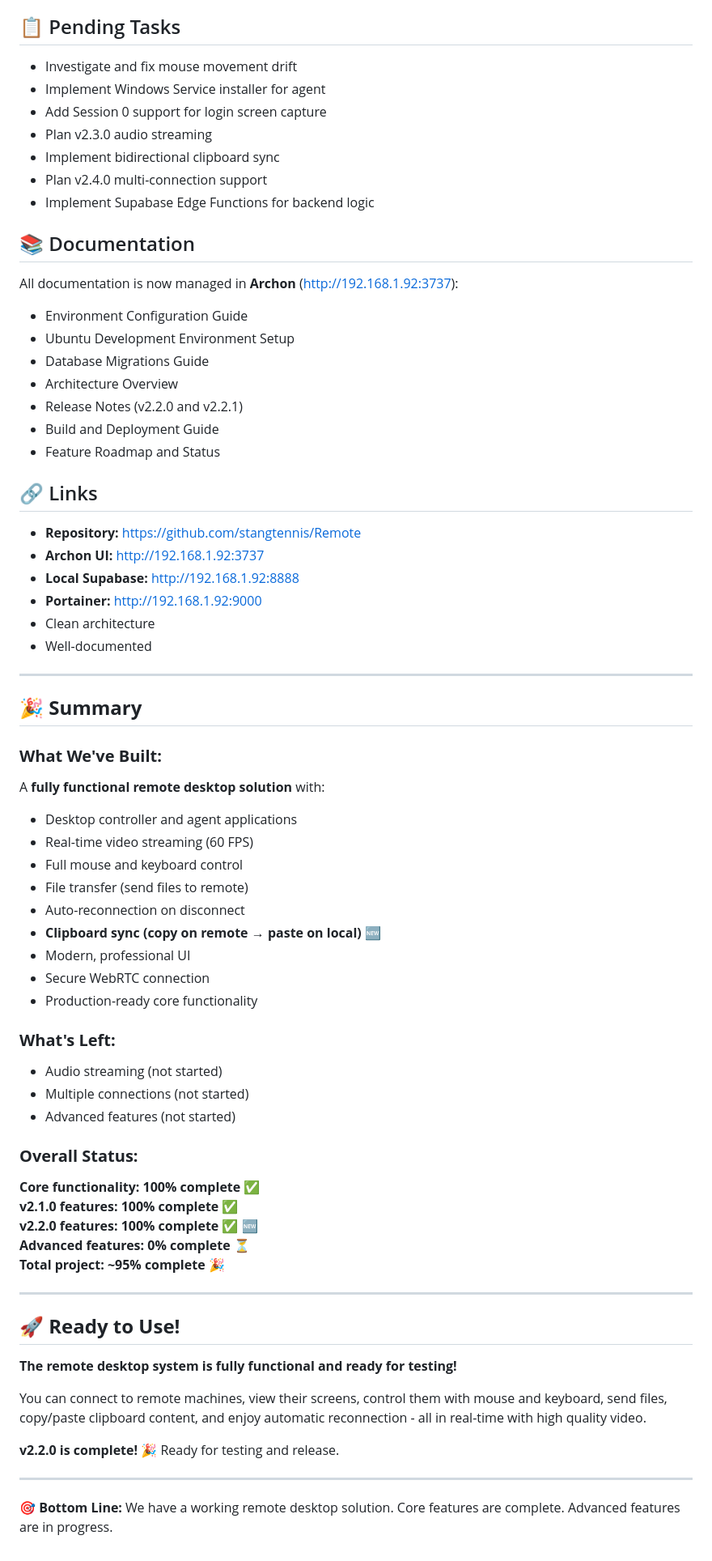
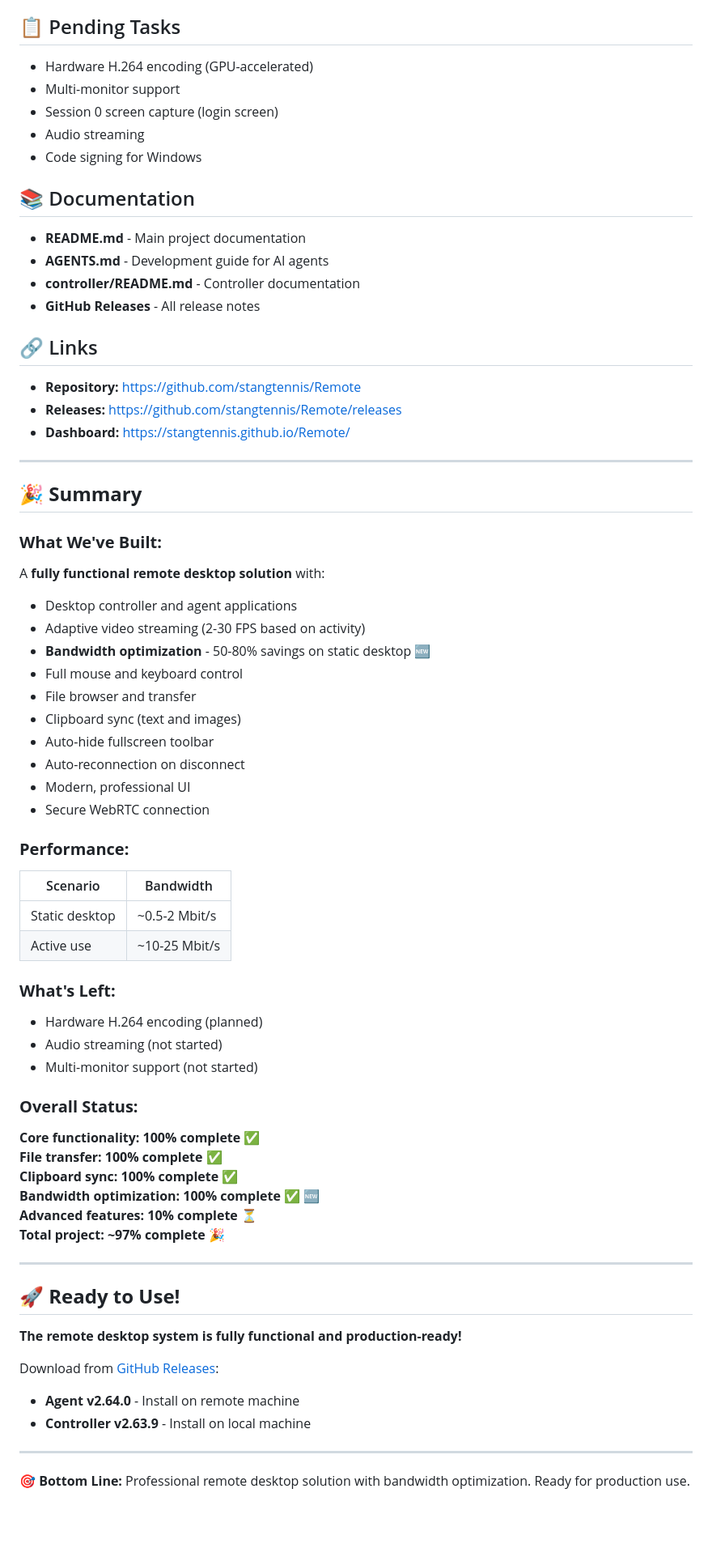
Before and after one commit to stangtennis/Remote, a Markdown page: SUMMARY.md, the part around one of its changes. Shown at 81% size. Rendered like a GitHub page; blank space fills up the shorter version.

```diff
--- a/SUMMARY.md
+++ b/SUMMARY.md
@@ -80,33 +80,24 @@ cd agent && go build -o remote-agent.exe .\cmd\remote-agent
 
 ## 📋 Pending Tasks
 
-- Investigate and fix mouse movement drift
-- Implement Windows Service installer for agent
-- Add Session 0 support for login screen capture
-- Plan v2.3.0 audio streaming
-- Implement bidirectional clipboard sync
-- Plan v2.4.0 multi-connection support
-- Implement Supabase Edge Functions for backend logic
+- Hardware H.264 encoding (GPU-accelerated)
+- Multi-monitor support
+- Session 0 screen capture (login screen)
+- Audio streaming
+- Code signing for Windows
 
 ## 📚 Documentation
 
-All documentation is now managed in **Archon** (http://192.168.1.92:3737):
-- Environment Configuration Guide
-- Ubuntu Development Environment Setup
-- Database Migrations Guide
-- Architecture Overview
-- Release Notes (v2.2.0 and v2.2.1)
-- Build and Deployment Guide
-- Feature Roadmap and Status
+- **README.md** - Main project documentation
+- **AGENTS.md** - Development guide for AI agents
+- **controller/README.md** - Controller documentation
+- **GitHub Releases** - All release notes
 
 ## 🔗 Links
 
 - **Repository:** https://github.com/stangtennis/Remote
-- **Archon UI:** http://192.168.1.92:3737
-- **Local Supabase:** http://192.168.1.92:8888
-- **Portainer:** http://192.168.1.92:9000
-- Clean architecture
-- Well-documented
+- **Releases:** https://github.com/stangtennis/Remote/releases
+- **Dashboard:** https://stangtennis.github.io/Remote/
 
 ---
 
@@ -115,37 +106,45 @@ All documentation is now managed in **Archon** (http://192.168.1.92:3737):
 ### **What We've Built:**
 A **fully functional remote desktop solution** with:
 - Desktop controller and agent applications
-- Real-time video streaming (60 FPS)
+- Adaptive video streaming (2-30 FPS based on activity)
+- **Bandwidth optimization** - 50-80% savings on static desktop 🆕
 - Full mouse and keyboard control
-- File transfer (send files to remote)
+- File browser and transfer
+- Clipboard sync (text and images)
+- Auto-hide fullscreen toolbar
 - Auto-reconnection on disconnect
-- **Clipboard sync (copy on remote → paste on local)** 🆕
 - Modern, professional UI
 - Secure WebRTC connection
-- Production-ready core functionality
+
+### **Performance:**
+| Scenario | Bandwidth |
+|----------|-----------|
+| Static desktop | ~0.5-2 Mbit/s |
+| Active use | ~10-25 Mbit/s |
 
 ### **What's Left:**
+- Hardware H.264 encoding (planned)
 - Audio streaming (not started)
-- Multiple connections (not started)
-- Advanced features (not started)
+- Multi-monitor support (not started)
 
 ### **Overall Status:**
 **Core functionality: 100% complete ✅**
-**v2.1.0 features: 100% complete ✅**
-**v2.2.0 features: 100% complete ✅** 🆕
-**Advanced features: 0% complete ⏳**
-**Total project: ~95% complete** 🎉
+**File transfer: 100% complete ✅**
+**Clipboard sync: 100% complete ✅**
+**Bandwidth optimization: 100% complete ✅** 🆕
+**Advanced features: 10% complete ⏳**
+**Total project: ~97% complete** 🎉
 
 ---
 
 ## 🚀 **Ready to Use!**
 
-**The remote desktop system is fully functional and ready for testing!**
+**The remote desktop system is fully functional and production-ready!**
 
-You can connect to remote machines, view their screens, control them with mouse and keyboard, send files, copy/paste clipboard content, and enjoy automatic reconnection - all in real-time with high quality video.
-
-**v2.2.0 is complete!** 🎉 Ready for testing and release.
+Download from [GitHub Releases](https://github.com/stangtennis/Remote/releases):
+- **Agent v2.64.0** - Install on remote machine
+- **Controller v2.63.9** - Install on local machine
 
 ---
 
-**🎯 Bottom Line:** We have a working remote desktop solution. Core features are complete. Advanced features are in progress.
+**🎯 Bottom Line:** Professional remote desktop solution with bandwidth optimization. Ready for production use.
```
Also changed, not shown: other parts of SUMMARY.md (+27 -27 lines), README.md (+32 -30 lines).
